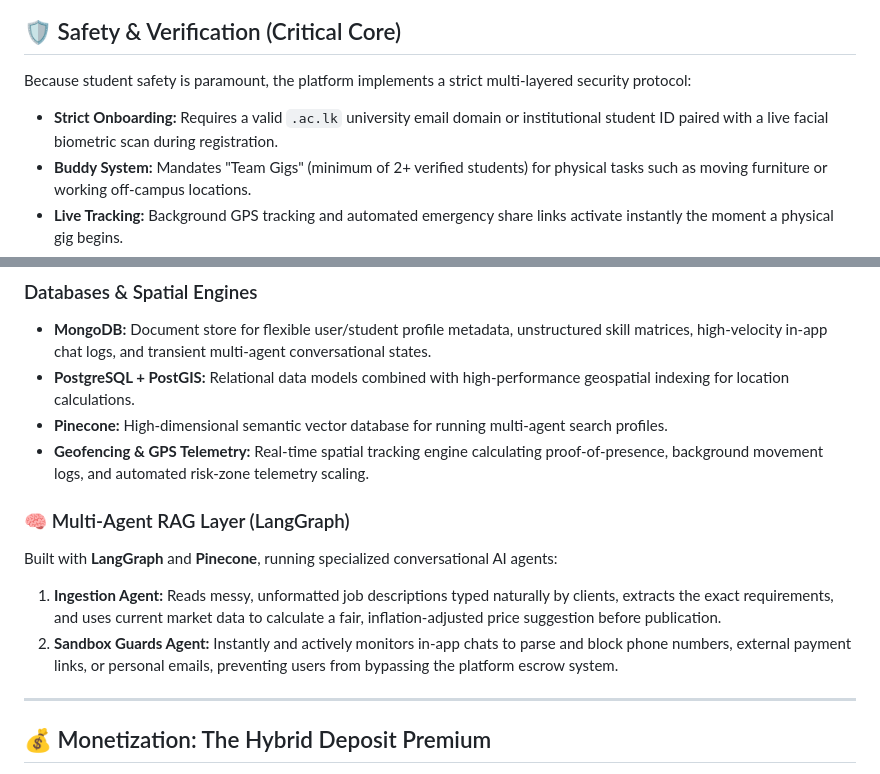
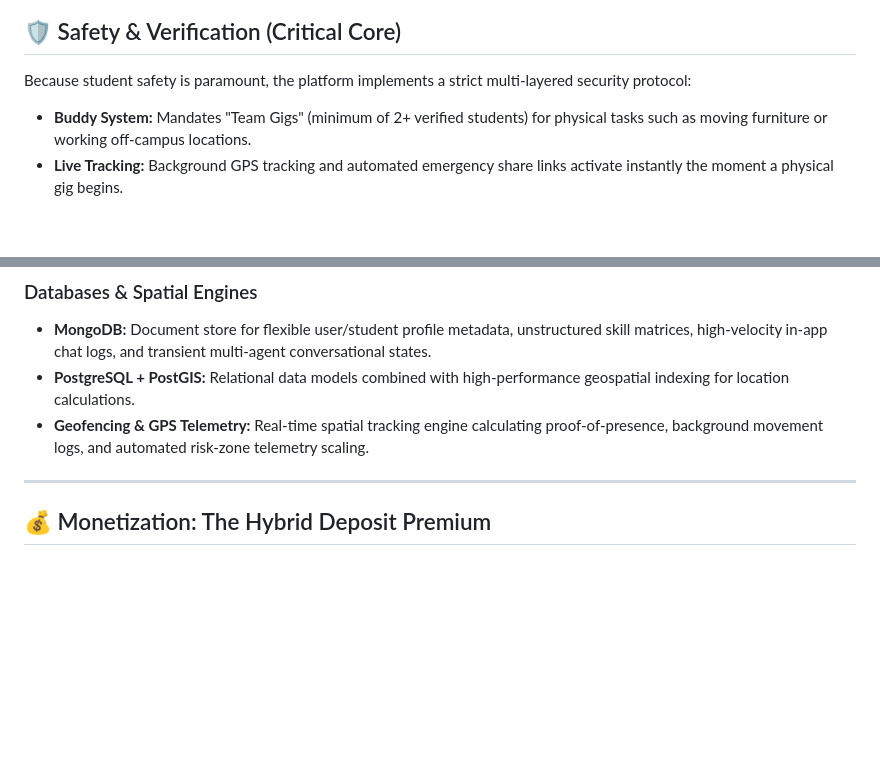
Before and after one commit to ravishanamina174/UniWork-Sri-Lanka, a Markdown page: README.md, 2 parts joined by grey strips. Drawn GitHub-style; blank space fills up the shorter version.

Commit message:
Update README to remove Pinecone and RAG Layer details
Removed Pinecone from the database section and deleted the Multi-Agent RAG Layer description.

```diff
--- a/README.md
+++ b/README.md
@@ -20,7 +20,6 @@
 
 Because student safety is paramount, the platform implements a strict multi-layered security protocol:
 
-*   **Strict Onboarding:** Requires a valid `.ac.lk` university email domain or institutional student ID paired with a live facial biometric scan during registration.
 *   **Buddy System:** Mandates "Team Gigs" (minimum of 2+ verified students) for physical tasks such as moving furniture or working off-campus locations.
 *   **Live Tracking:** Background GPS tracking and automated emergency share links activate instantly the moment a physical gig begins.
 *   **Two-Way Ratings:** Blind ratings between posters and students; low platform scores trigger automatic, permanent account bans.
@@ -41,14 +40,7 @@ Because student safety is paramount, the platform implements a strict multi-laye
 ### Databases & Spatial Engines
 *   **MongoDB:** Document store for flexible user/student profile metadata, unstructured skill matrices, high-velocity in-app chat logs, and transient multi-agent conversational states.
 *   **PostgreSQL + PostGIS:** Relational data models combined with high-performance geospatial indexing for location calculations.
-*   **Pinecone:** High-dimensional semantic vector database for running multi-agent search profiles.
 *   **Geofencing & GPS Telemetry:** Real-time spatial tracking engine calculating proof-of-presence, background movement logs, and automated risk-zone telemetry scaling.
-
-### 🧠 Multi-Agent RAG Layer (LangGraph)
-Built with **LangGraph** and **Pinecone**, running specialized conversational AI agents:
-1.  **Ingestion Agent:** Reads messy, unformatted job descriptions typed naturally by clients, extracts the exact requirements, and uses current market data to calculate a fair, inflation-adjusted price suggestion before publication.
-2.  **Sandbox Guards Agent:** Instantly and actively monitors in-app chats to parse and block phone numbers, external payment links, or personal emails, preventing users from bypassing the platform escrow system.
-
 ---
 
 ## 💰 Monetization: The Hybrid Deposit Premium
```
